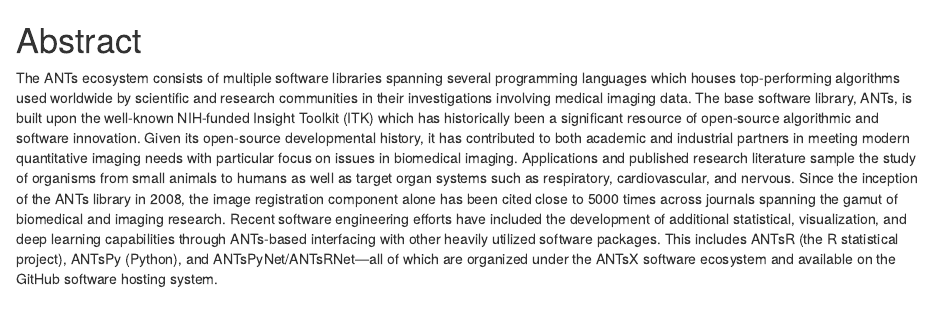
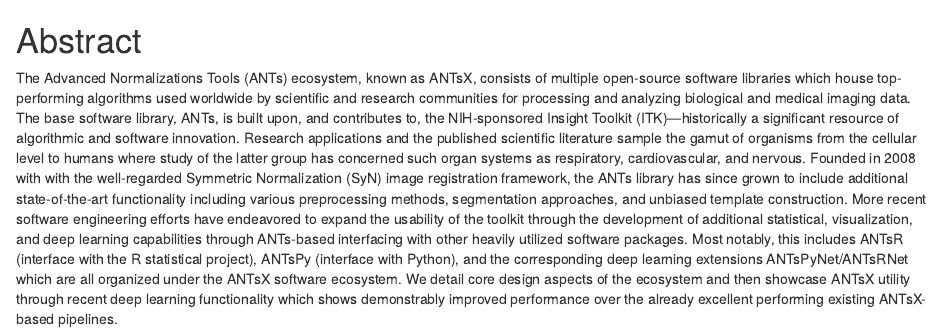
Before and after one commit to ntustison/PaperANTsX, an R Markdown document (Text/abstract.Rmd): the page in a window 1100 px wide, from its top. Rendered offline with R 4.5, knitr and Pandoc, with nearby package versions.

Commit message:
ENH:  Abstract.

```diff
--- a/Text/abstract.Rmd
+++ b/Text/abstract.Rmd
@@ -1,24 +1,28 @@
 
 # Abstract {-}
 
-The ANTs ecosystem consists of multiple software libraries spanning several
-programming languages which houses top-performing algorithms used worldwide by
-scientific and research communities in their investigations involving medical
-imaging data. The base software library, ANTs, is built upon the well-known
-NIH-funded Insight Toolkit (ITK) which has historically been a significant
-resource of open-source algorithmic and software innovation. Given its
-open-source developmental history, it has contributed to both academic and
-industrial partners in meeting modern quantitative imaging needs with particular
-focus on issues in biomedical imaging. Applications and published research
-literature sample the study of organisms from small animals to humans as well as
-target organ systems such as respiratory, cardiovascular, and nervous. Since the
-inception of the ANTs library in 2008, the image registration component alone
-has been cited close to 5000 times across journals spanning the gamut of
-biomedical and imaging research. Recent software engineering efforts have
-included the development of additional statistical, visualization, and deep
-learning capabilities through ANTs-based interfacing with other heavily utilized
-software packages. This includes ANTsR (the R statistical project), ANTsPy
-(Python), and ANTsPyNet/ANTsRNet---all of which are organized under the ANTsX
-software ecosystem and available on the GitHub software hosting system.
+The Advanced Normalizations Tools (ANTs) ecosystem, known as ANTsX, consists of
+multiple open-source software libraries which house top-performing algorithms
+used worldwide by scientific and research communities for processing and
+analyzing biological and medical imaging data. The base software library, ANTs,
+is built upon, and contributes to, the NIH-sponsored Insight Toolkit
+(ITK)---historically a significant resource of algorithmic and software
+innovation.  Research applications and the published scientific literature
+sample the gamut of organisms from the cellular level to humans where study of
+the latter group has concerned such organ systems as respiratory,
+cardiovascular, and nervous.  Founded in 2008 with with the well-regarded
+Symmetric Normalization (SyN) image registration framework, the ANTs library has
+since grown to include additional state-of-the-art functionality including
+various preprocessing methods, segmentation approaches, and unbiased template
+construction.  More recent software engineering efforts have endeavored to
+expand the usability of the toolkit through the development of additional
+statistical, visualization, and deep learning capabilities through ANTs-based
+interfacing with other heavily utilized software packages. Most notably, this
+includes ANTsR (interface with the R statistical project), ANTsPy (interface
+with Python), and the corresponding deep learning extensions ANTsPyNet/ANTsRNet
+which are all organized under the ANTsX software ecosystem.  We detail core
+design aspects of the ecosystem and then showcase ANTsX utility through recent
+deep learning functionality which shows demonstrably improved performance over the
+already excellent performing existing ANTsX-based pipelines.
 
 \newpage
```
Also changed, not shown: Text/codeComparison.tex, 1 other file.
